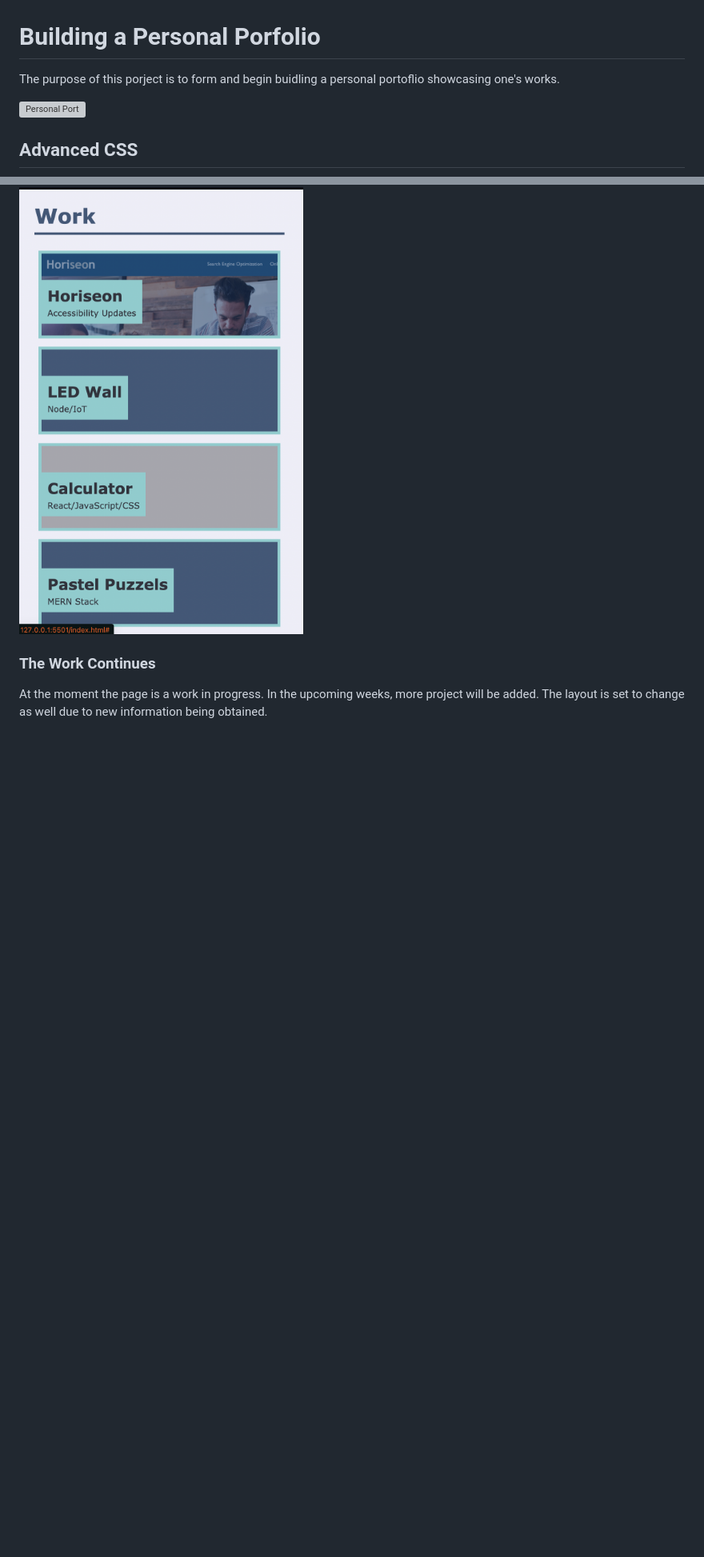
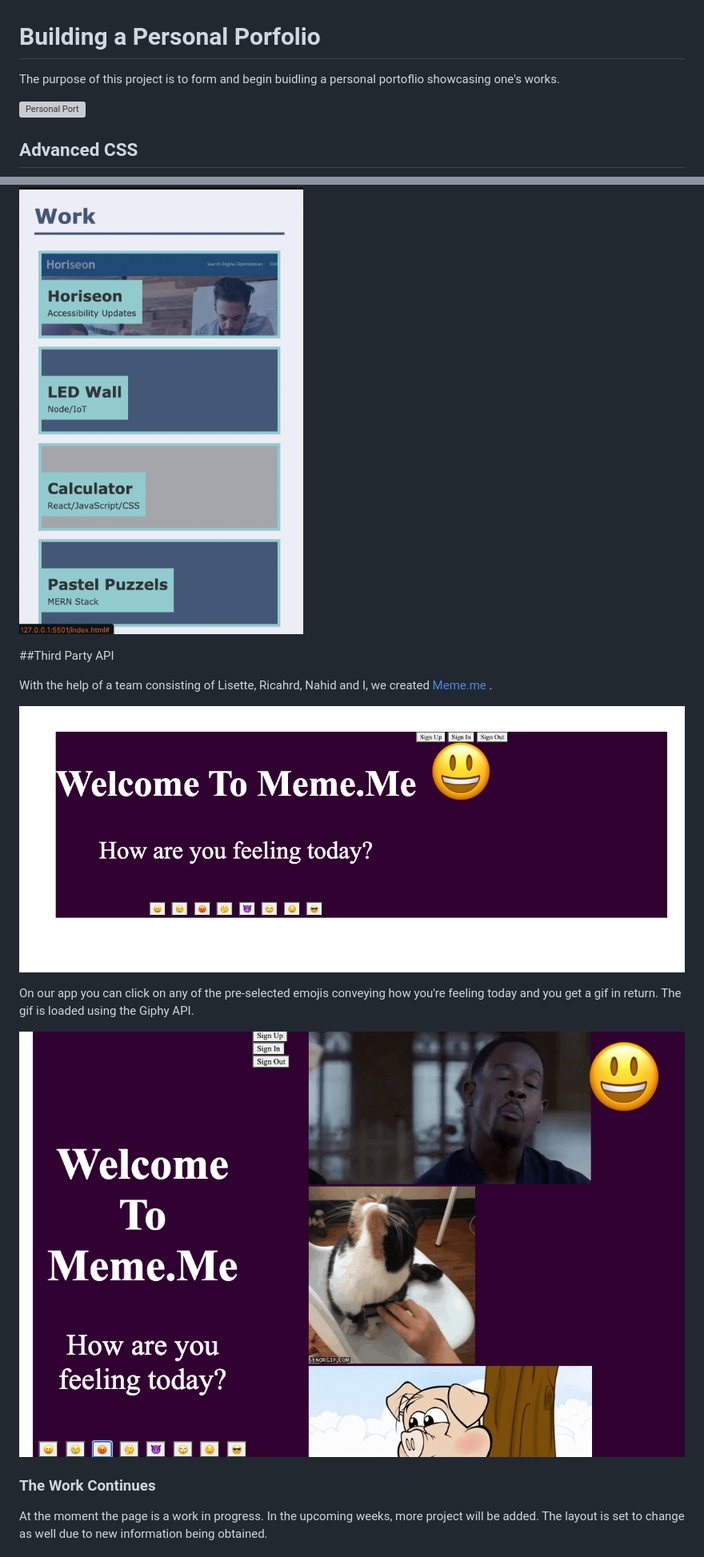
Before and after one commit to w9os/personal-porfolio, a Markdown page: README.md, 2 parts joined by grey strips. Shown: that part at 80% size. Drawn GitHub-style; pictures changed too: images/memeloaded.png (added); blank space fills up the shorter version; grey boxes are pictures that could not be loaded.

```diff
--- a/README.md
+++ b/README.md
@@ -1,5 +1,5 @@
 # Building a Personal Porfolio
-The purpose of this porject is to form and begin buidling a personal portoflio showcasing one's works.
+The purpose of this project is to form and begin buidling a personal portoflio showcasing one's works.
 
 ![Personal Port](./images/complete-portfolio.png)
 
@@ -14,6 +14,16 @@ The different containers stacked up on top of each other nicely when resized to
 
 ![Work section](./images/work-sec.png)
 
+##Third Party API
+
+With the help of a team consisting of Lisette, Ricahrd, Nahid and I, we created [Meme.me](https://w9os.github.io/meme.me/) .
+
+![Meme.me](./images/meme.png)
+
+On our app you can click on any of the pre-selected emojis conveying how you're feeling today and you get a gif in return. The gif is loaded using the Giphy API.
+
+![Gifs on page](./images/memeloaded.png)
+
 ### The Work Continues
 
 At the moment the page is a work in progress. In the upcoming weeks, more project will be added. The layout is set to change as well due to new information being obtained.
```
